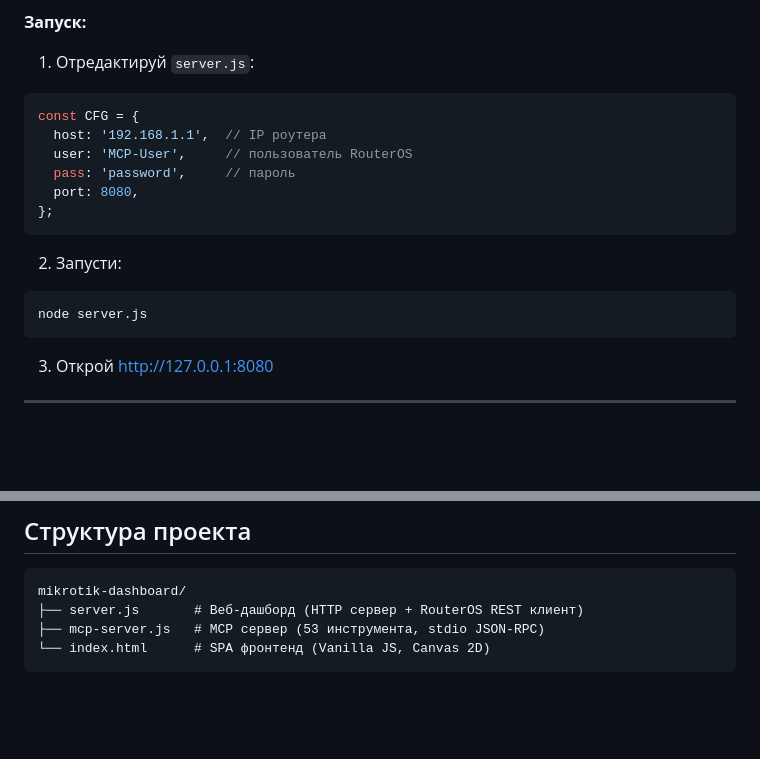
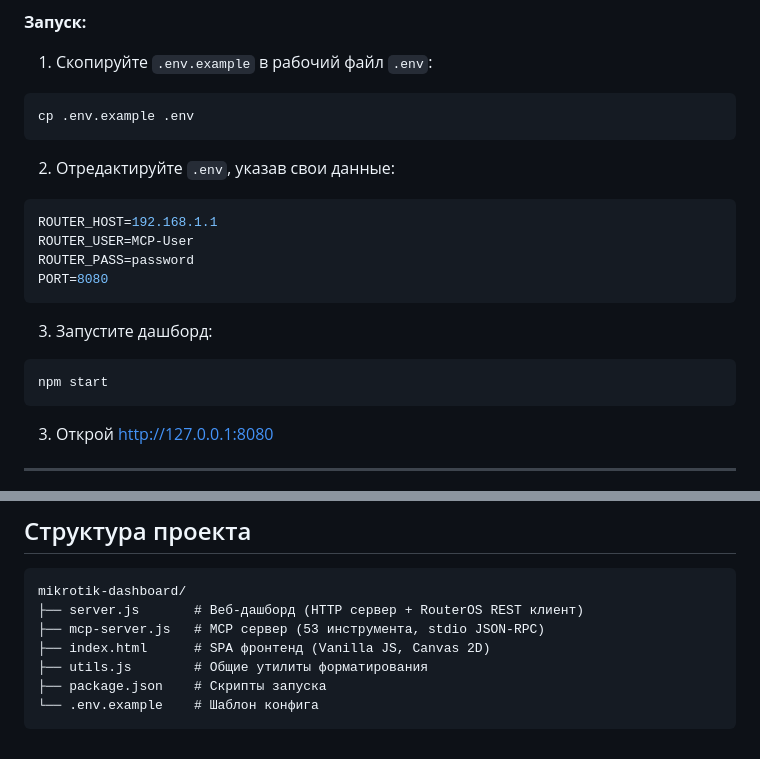
Before and after one commit to sbedusenko-collab/mikrotik-dashboard-enhanced, a Markdown page: README.md, 2 parts joined by grey strips. Rendered like a GitHub page; blank space fills up the shorter version.

Commit message:
Docs: Update README instructions to use .env

````diff
--- a/README.md
+++ b/README.md
@@ -24,19 +24,22 @@
 
 **Запуск:**
 
-1. Отредактируй `server.js`:
-```js
-const CFG = {
-  host: '192.168.1.1',  // IP роутера
-  user: 'MCP-User',     // пользователь RouterOS
-  pass: 'password',     // пароль
-  port: 8080,
-};
+1. Скопируйте `.env.example` в рабочий файл `.env`:
+```bash
+cp .env.example .env
 ```
 
-2. Запусти:
+2. Отредактируйте `.env`, указав свои данные:
+```env
+ROUTER_HOST=192.168.1.1
+ROUTER_USER=MCP-User
+ROUTER_PASS=password
+PORT=8080
+```
+
+3. Запустите дашборд:
 ```bash
-node server.js
+npm start
 ```
 
 3. Открой [http://127.0.0.1:8080](http://127.0.0.1:8080)
@@ -102,5 +105,8 @@ routeros_open_ui(page="dashboard")
 mikrotik-dashboard/
 ├── server.js       # Веб-дашборд (HTTP сервер + RouterOS REST клиент)
 ├── mcp-server.js   # MCP сервер (53 инструмента, stdio JSON-RPC)
-└── index.html      # SPA фронтенд (Vanilla JS, Canvas 2D)
+├── index.html      # SPA фронтенд (Vanilla JS, Canvas 2D)
+├── utils.js        # Общие утилиты форматирования
+├── package.json    # Скрипты запуска
+└── .env.example    # Шаблон конфига
 ```
````
